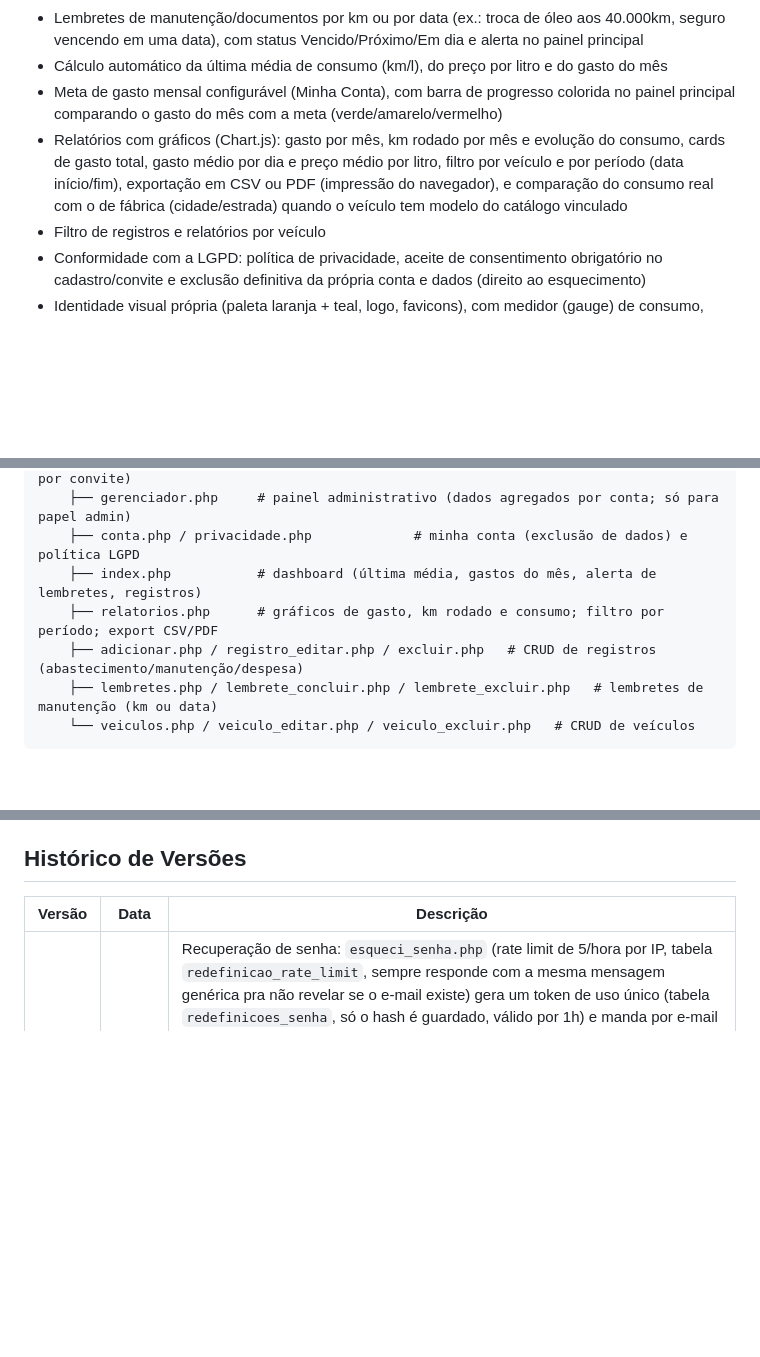
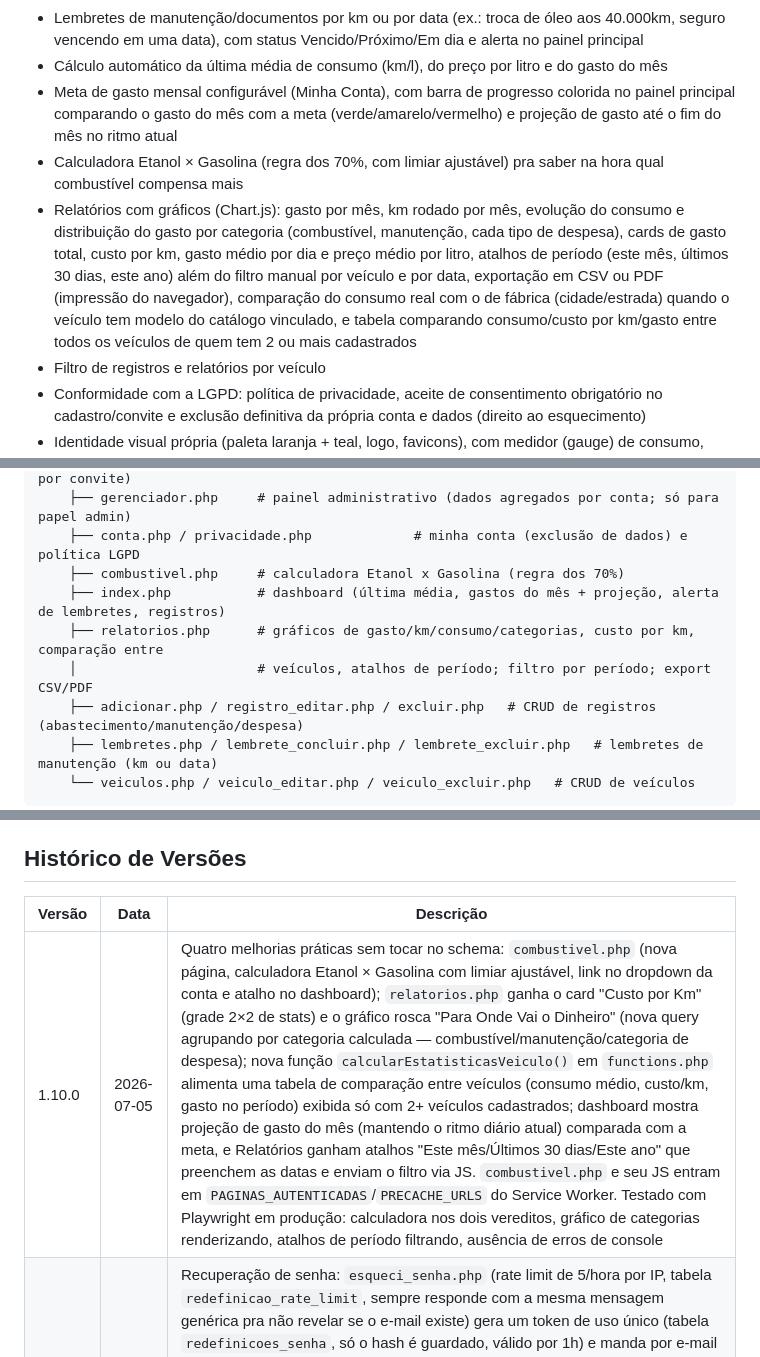
Before and after one commit to AlexandreAlan/PitStop-BR, a Markdown page: README.md, 3 parts joined by grey strips. GitHub-like rendering; blank space fills up the shorter version.

Commit message:
docs(readme): documenta as novidades da 1.10.0

```diff
--- a/README.md
+++ b/README.md
@@ -34,11 +34,17 @@ acompanhar consumo (km/l) e gastos. Acesse em **https://pitstop.morenadoaco.com.
   vencendo em uma data), com status Vencido/Próximo/Em dia e alerta no painel principal
 - Cálculo automático da última média de consumo (km/l), do preço por litro e do gasto do mês
 - Meta de gasto mensal configurável (Minha Conta), com barra de progresso colorida no painel
-  principal comparando o gasto do mês com a meta (verde/amarelo/vermelho)
-- Relatórios com gráficos (Chart.js): gasto por mês, km rodado por mês e evolução do consumo, cards
-  de gasto total, gasto médio por dia e preço médio por litro, filtro por veículo e por período
-  (data início/fim), exportação em CSV ou PDF (impressão do navegador), e comparação do consumo
-  real com o de fábrica (cidade/estrada) quando o veículo tem modelo do catálogo vinculado
+  principal comparando o gasto do mês com a meta (verde/amarelo/vermelho) e projeção de gasto até
+  o fim do mês no ritmo atual
+- Calculadora Etanol × Gasolina (regra dos 70%, com limiar ajustável) pra saber na hora qual
+  combustível compensa mais
+- Relatórios com gráficos (Chart.js): gasto por mês, km rodado por mês, evolução do consumo e
+  distribuição do gasto por categoria (combustível, manutenção, cada tipo de despesa), cards de
+  gasto total, custo por km, gasto médio por dia e preço médio por litro, atalhos de período (este
+  mês, últimos 30 dias, este ano) além do filtro manual por veículo e por data, exportação em CSV
+  ou PDF (impressão do navegador), comparação do consumo real com o de fábrica (cidade/estrada)
+  quando o veículo tem modelo do catálogo vinculado, e tabela comparando consumo/custo por
+  km/gasto entre todos os veículos de quem tem 2 ou mais cadastrados
 - Filtro de registros e relatórios por veículo
 - Conformidade com a LGPD: política de privacidade, aceite de consentimento obrigatório no
   cadastro/convite e exclusão definitiva da própria conta e dados (direito ao esquecimento)
@@ -103,8 +109,10 @@ pitstop-br/
     ├── convidar.php / convite.php              # envio e aceite de convite (registro por convite)
     ├── gerenciador.php     # painel administrativo (dados agregados por conta; só para papel admin)
     ├── conta.php / privacidade.php             # minha conta (exclusão de dados) e política LGPD
-    ├── index.php           # dashboard (última média, gastos do mês, alerta de lembretes, registros)
-    ├── relatorios.php      # gráficos de gasto, km rodado e consumo; filtro por período; export CSV/PDF
+    ├── combustivel.php     # calculadora Etanol x Gasolina (regra dos 70%)
+    ├── index.php           # dashboard (última média, gastos do mês + projeção, alerta de lembretes, registros)
+    ├── relatorios.php      # gráficos de gasto/km/consumo/categorias, custo por km, comparação entre
+    │                       # veículos, atalhos de período; filtro por período; export CSV/PDF
     ├── adicionar.php / registro_editar.php / excluir.php   # CRUD de registros (abastecimento/manutenção/despesa)
     ├── lembretes.php / lembrete_concluir.php / lembrete_excluir.php   # lembretes de manutenção (km ou data)
     └── veiculos.php / veiculo_editar.php / veiculo_excluir.php   # CRUD de veículos
@@ -174,6 +182,7 @@ App disponível em `http://127.0.0.1:8033` (atrás de proxy reverso Nginx + TLS
 
 | Versão | Data       | Descrição                                                                 |
 |--------|------------|-----------------------------------------------------------------------------|
+| 1.10.0 | 2026-07-05 | Quatro melhorias práticas sem tocar no schema: `combustivel.php` (nova página, calculadora Etanol × Gasolina com limiar ajustável, link no dropdown da conta e atalho no dashboard); `relatorios.php` ganha o card "Custo por Km" (grade 2×2 de stats) e o gráfico rosca "Para Onde Vai o Dinheiro" (nova query agrupando por categoria calculada — combustível/manutenção/categoria de despesa); nova função `calcularEstatisticasVeiculo()` em `functions.php` alimenta uma tabela de comparação entre veículos (consumo médio, custo/km, gasto no período) exibida só com 2+ veículos cadastrados; dashboard mostra projeção de gasto do mês (mantendo o ritmo diário atual) comparada com a meta, e Relatórios ganham atalhos "Este mês/Últimos 30 dias/Este ano" que preenchem as datas e enviam o filtro via JS. `combustivel.php` e seu JS entram em `PAGINAS_AUTENTICADAS`/`PRECACHE_URLS` do Service Worker. Testado com Playwright em produção: calculadora nos dois vereditos, gráfico de categorias renderizando, atalhos de período filtrando, ausência de erros de console |
 | 1.9.0  | 2026-07-05 | Recuperação de senha: `esqueci_senha.php` (rate limit de 5/hora por IP, tabela `redefinicao_rate_limit`, sempre responde com a mesma mensagem genérica pra não revelar se o e-mail existe) gera um token de uso único (tabela `redefinicoes_senha`, só o hash é guardado, válido por 1h) e manda por e-mail um link pra `redefinir_senha.php`, que troca a senha (com lock via transação, igual ao aceite de convite) e zera bloqueio/tentativas falhas da conta. Tela de login ganhou checkbox "Lembrar meu e-mail" (guardado só no `localStorage` do aparelho, nunca a senha) e botão de olho pra mostrar/ocultar senha (`assets/js/auth.js`), replicado no cadastro e na redefinição. Testado com Playwright: geração do token em produção, página de link inválido/expirado, toggle de senha e ausência de erros de console |
 | 1.8.0  | 2026-07-05 | Meta de gasto mensal: nova coluna `usuarios.meta_mensal`, formulário em `conta.php` (ação `salvar_meta`, aceita vírgula ou ponto decimal, vazio remove a meta) e barra de progresso colorida no card de resumo do dashboard (`index.php`) comparando gasto do mês vs. meta — verde até 70%, amarelo até estourar, vermelho acima de 100%, com texto de quanto falta ou quanto passou. Corrigido também bug visual em `instalar.php`: a fingerprint SHA-256 do APK estourava a largura da tela em telas estreitas (sem quebra de linha) — nova classe `.fingerprint-apk` (`word-break: break-all`) e `overflow-x: hidden` no `body` como rede de segurança. Testado com Playwright: login real, ajuste da meta nos três estados (ok/atenção/estourada) e remoção, e `scrollWidth`/`clientWidth` de `instalar.php` confirmando ausência de overflow |
 | 1.7.0  | 2026-07-01 | Cadastro inteligente de veículo: novos campos cor/placa, e busca de modelo (`api/buscar_modelo.php`, separa texto de ano automaticamente — ex. "Bros 160 2025") que autopreenche tanque/peso a partir de um novo catálogo (`modelos_veiculos`, ~20 modelos comuns no Brasil). Relatórios ganham card de comparação do consumo real com o de fábrica (cidade/estrada) quando o veículo tem modelo vinculado. Testado com Playwright: busca retornando o modelo certo, autopreenchimento, salvamento no banco e card de comparação renderizando com os números certos |
```
